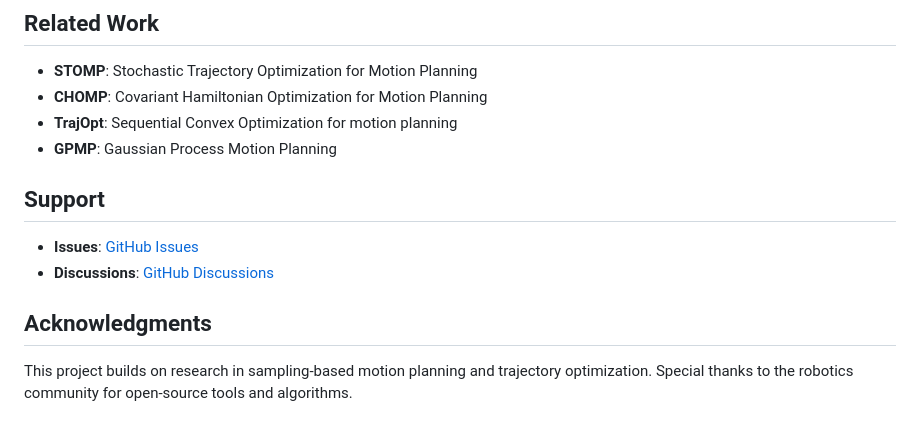
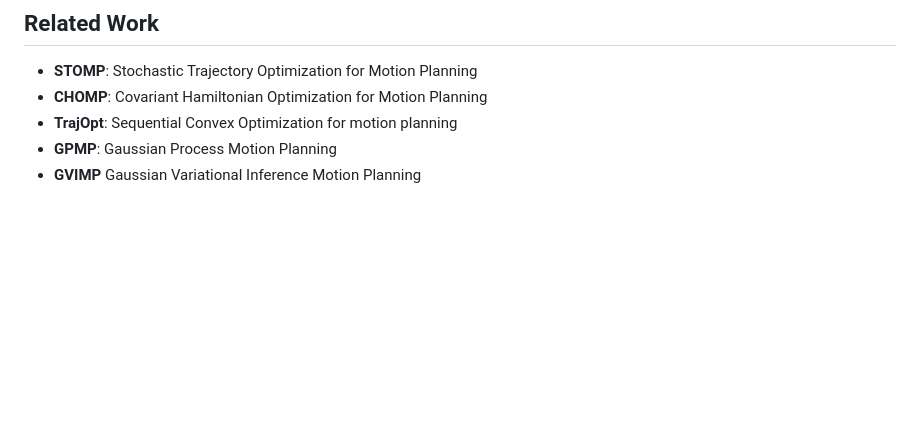
Before and after one commit to hzyu17/ProxCEMP, a Markdown page: README.md, the part around one of its changes. Drawn GitHub-style; blank space fills up the shorter version.

```diff
--- a/README.md
+++ b/README.md
@@ -395,12 +297,4 @@ Contributions are welcome! Please:
 - **CHOMP**: Covariant Hamiltonian Optimization for Motion Planning
 - **TrajOpt**: Sequential Convex Optimization for motion planning
 - **GPMP**: Gaussian Process Motion Planning
-
-## Support
-
-- **Issues**: [GitHub Issues](https://github.com/hzyu17/ProxCEMP/issues)
-- **Discussions**: [GitHub Discussions](https://github.com/hzyu17/ProxCEMP/discussions)
-
-## Acknowledgments
-
-This project builds on research in sampling-based motion planning and trajectory optimization. Special thanks to the robotics community for open-source tools and algorithms.
+- **GVIMP** Gaussian Variational Inference Motion Planning
```
Also changed, not shown: other parts of README.md (+5 -103 lines).
